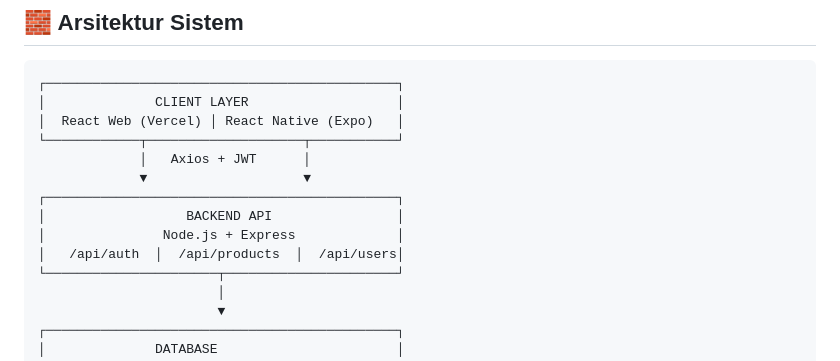
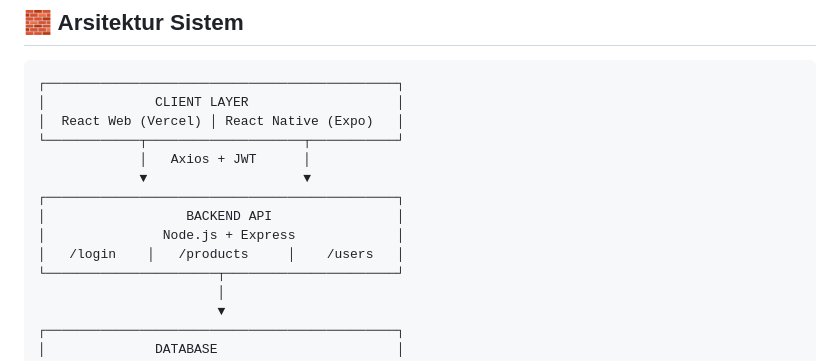
Before and after one commit to Dittyaa/online-marketplace, a Markdown page: README.md, the part around the change. GitHub-like rendering.

```diff
--- a/README.md
+++ b/README.md
@@ -40,7 +40,7 @@ Aplikasi marketplace online yang mencakup versi **Web** dan **Mobile**, dengan b
 ┌─────────────────────────────────────────────┐
 │                  BACKEND API                │
 │               Node.js + Express             │
-│   /api/auth  │  /api/products  │  /api/users│
+│   /login    │   /products     │    /users   │
 └──────────────────────┬──────────────────────┘
                        │
                        ▼
```
